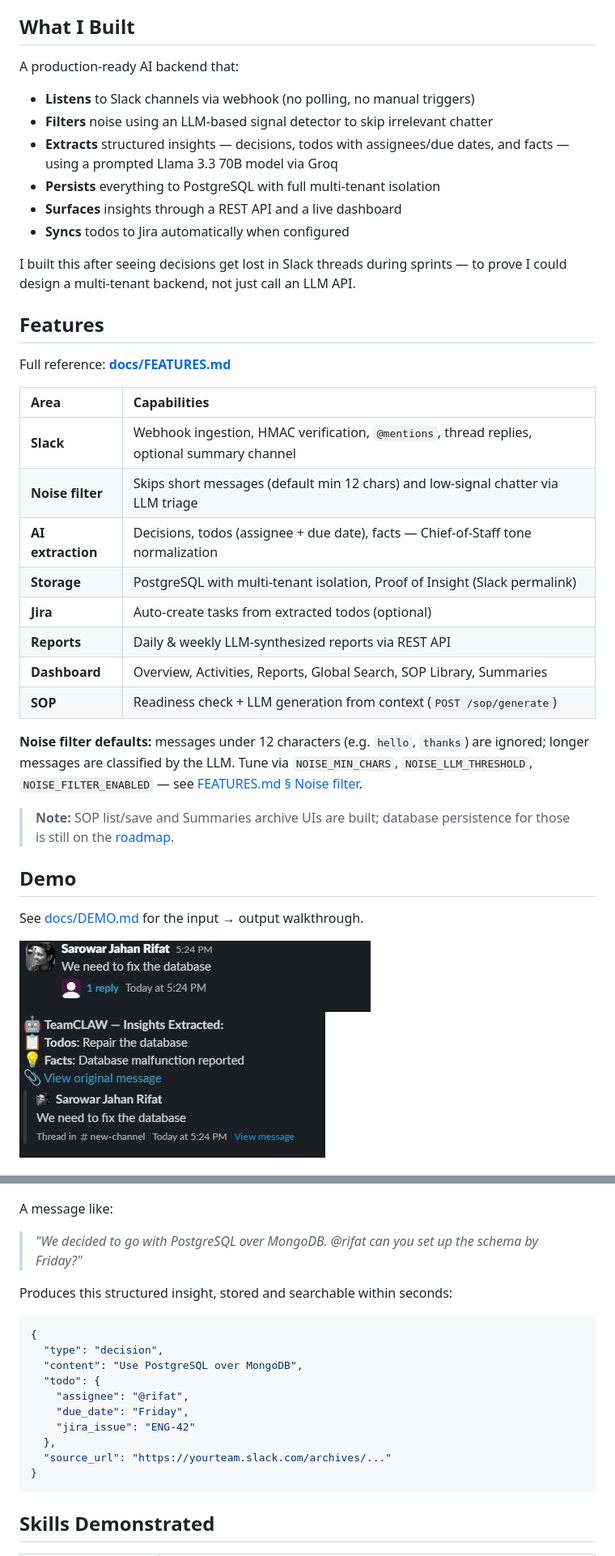
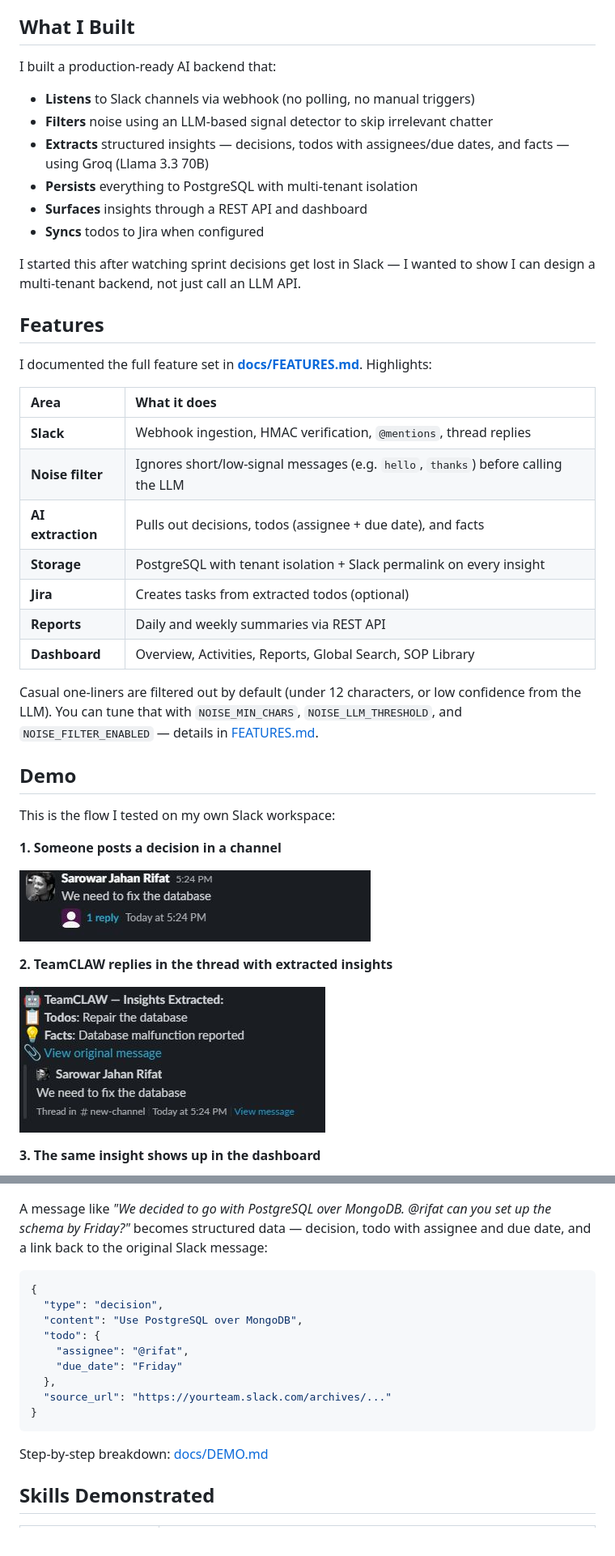
Before and after one commit to gsj-rifat/TeamCLAW, a Markdown page: README.md, 2 parts joined by grey strips. Shown at 81% size. Rendered like a GitHub page.

Commit message:
docs: rewrite README demo section in first-person voice
Replace instructional placeholder text with a personal demo walkthrough
and tighten README tone throughout.

````diff
--- a/README.md
+++ b/README.md
@@ -21,49 +21,50 @@ In fast-moving teams, important decisions happen in Slack threads — sprint dec
 
 ## What I Built
 
-A production-ready AI backend that:
+I built a production-ready AI backend that:
 
 - **Listens** to Slack channels via webhook (no polling, no manual triggers)
 - **Filters** noise using an LLM-based signal detector to skip irrelevant chatter
-- **Extracts** structured insights — decisions, todos with assignees/due dates, and facts — using a prompted Llama 3.3 70B model via Groq
-- **Persists** everything to PostgreSQL with full multi-tenant isolation
-- **Surfaces** insights through a REST API and a live dashboard
-- **Syncs** todos to Jira automatically when configured
+- **Extracts** structured insights — decisions, todos with assignees/due dates, and facts — using Groq (Llama 3.3 70B)
+- **Persists** everything to PostgreSQL with multi-tenant isolation
+- **Surfaces** insights through a REST API and dashboard
+- **Syncs** todos to Jira when configured
 
-I built this after seeing decisions get lost in Slack threads during sprints — to prove I could design a multi-tenant backend, not just call an LLM API.
+I started this after watching sprint decisions get lost in Slack — I wanted to show I can design a multi-tenant backend, not just call an LLM API.
 
 ## Features
 
-Full reference: **[docs/FEATURES.md](docs/FEATURES.md)**
+I documented the full feature set in **[docs/FEATURES.md](docs/FEATURES.md)**. Highlights:
 
-| Area | Capabilities |
+| Area | What it does |
 |:-----|:-------------|
-| **Slack** | Webhook ingestion, HMAC verification, `@mentions`, thread replies, optional summary channel |
-| **Noise filter** | Skips short messages (default min 12 chars) and low-signal chatter via LLM triage |
-| **AI extraction** | Decisions, todos (assignee + due date), facts — Chief-of-Staff tone normalization |
-| **Storage** | PostgreSQL with multi-tenant isolation, Proof of Insight (Slack permalink) |
-| **Jira** | Auto-create tasks from extracted todos (optional) |
-| **Reports** | Daily & weekly LLM-synthesized reports via REST API |
-| **Dashboard** | Overview, Activities, Reports, Global Search, SOP Library, Summaries |
-| **SOP** | Readiness check + LLM generation from context (`POST /sop/generate`) |
+| **Slack** | Webhook ingestion, HMAC verification, `@mentions`, thread replies |
+| **Noise filter** | Ignores short/low-signal messages (e.g. `hello`, `thanks`) before calling the LLM |
+| **AI extraction** | Pulls out decisions, todos (assignee + due date), and facts |
+| **Storage** | PostgreSQL with tenant isolation + Slack permalink on every insight |
+| **Jira** | Creates tasks from extracted todos (optional) |
+| **Reports** | Daily and weekly summaries via REST API |
+| **Dashboard** | Overview, Activities, Reports, Global Search, SOP Library |
 
-**Noise filter defaults:** messages under 12 characters (e.g. `hello`, `thanks`) are ignored; longer messages are classified by the LLM. Tune via `NOISE_MIN_CHARS`, `NOISE_LLM_THRESHOLD`, `NOISE_FILTER_ENABLED` — see [FEATURES.md § Noise filter](docs/FEATURES.md#2-noise-filter-what-gets-ignored).
-
-> **Note:** SOP list/save and Summaries archive UIs are built; database persistence for those is still on the [roadmap](#roadmap).
+Casual one-liners are filtered out by default (under 12 characters, or low confidence from the LLM). You can tune that with `NOISE_MIN_CHARS`, `NOISE_LLM_THRESHOLD`, and `NOISE_FILTER_ENABLED` — details in [FEATURES.md](docs/FEATURES.md#2-noise-filter-what-gets-ignored).
 
 ## Demo
 
-See [docs/DEMO.md](docs/DEMO.md) for the input → output walkthrough.
+This is the flow I tested on my own Slack workspace:
+
+**1. Someone posts a decision in a channel**
 
 ![Sample Slack message](docs/screenshots/sample-slack-message.jpg)
-![TeamCLAW thread reply with extracted insights](docs/screenshots/teamclaw-slack-response.jpg)
+
+**2. TeamCLAW replies in the thread with extracted insights**
+
+![TeamCLAW thread reply](docs/screenshots/teamclaw-slack-response.jpg)
+
+**3. The same insight shows up in the dashboard**
+
 ![TeamCLAW dashboard](docs/screenshots/teamclaw-dashboard.jpg)
 
-A message like:
-
-> *"We decided to go with PostgreSQL over MongoDB. @rifat can you set up the schema by Friday?"*
-
-Produces this structured insight, stored and searchable within seconds:
+A message like *"We decided to go with PostgreSQL over MongoDB. @rifat can you set up the schema by Friday?"* becomes structured data — decision, todo with assignee and due date, and a link back to the original Slack message:
 
 ```json
 {
@@ -71,12 +72,13 @@ Produces this structured insight, stored and searchable within seconds:
   "content": "Use PostgreSQL over MongoDB",
   "todo": {
     "assignee": "@rifat",
-    "due_date": "Friday",
-    "jira_issue": "ENG-42"
+    "due_date": "Friday"
   },
   "source_url": "https://yourteam.slack.com/archives/..."
 }
 ```
+
+Step-by-step breakdown: [docs/DEMO.md](docs/DEMO.md)
 
 ## Skills Demonstrated
 
````
Also changed, not shown: other parts of README.md (+19 -27 lines).
